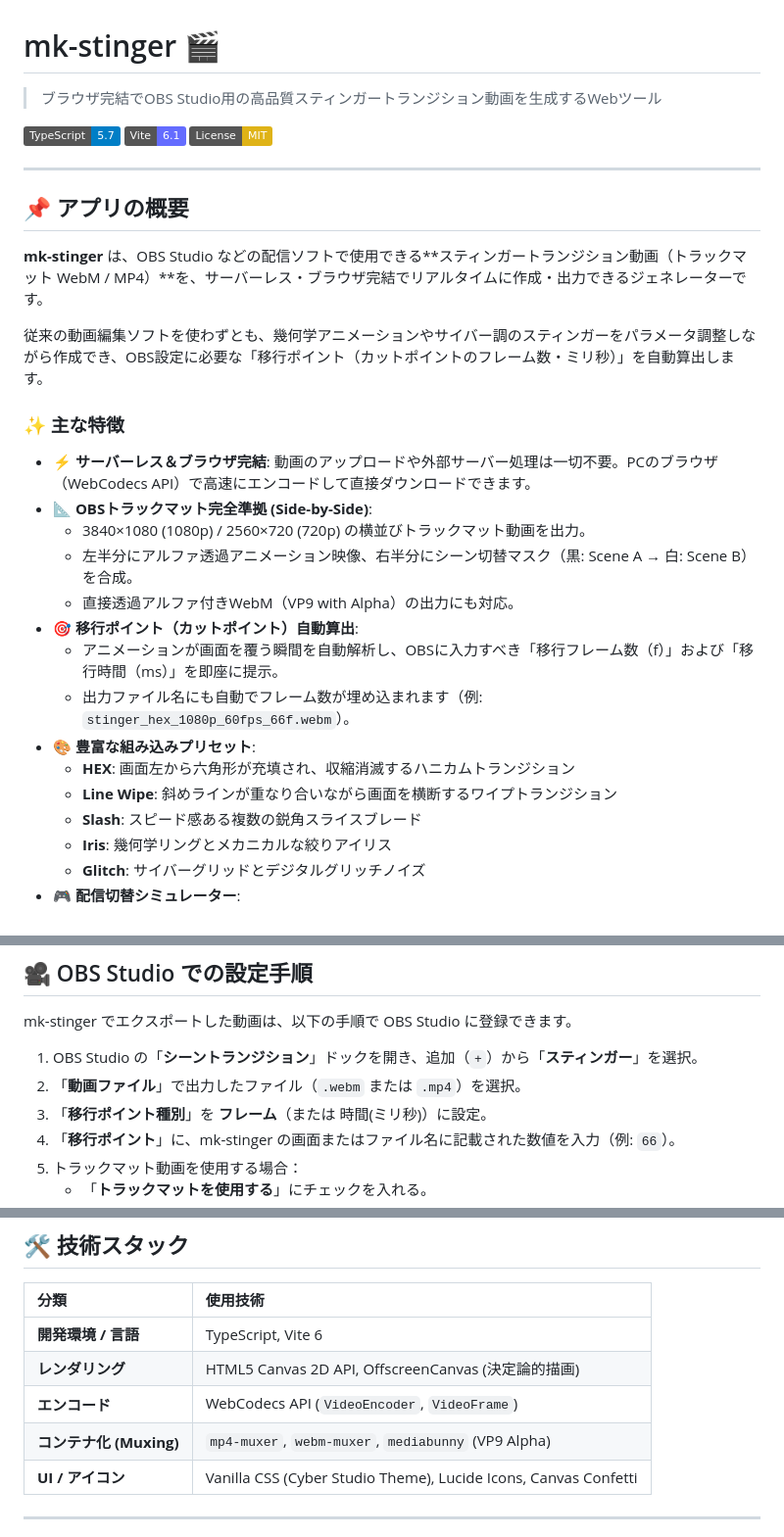
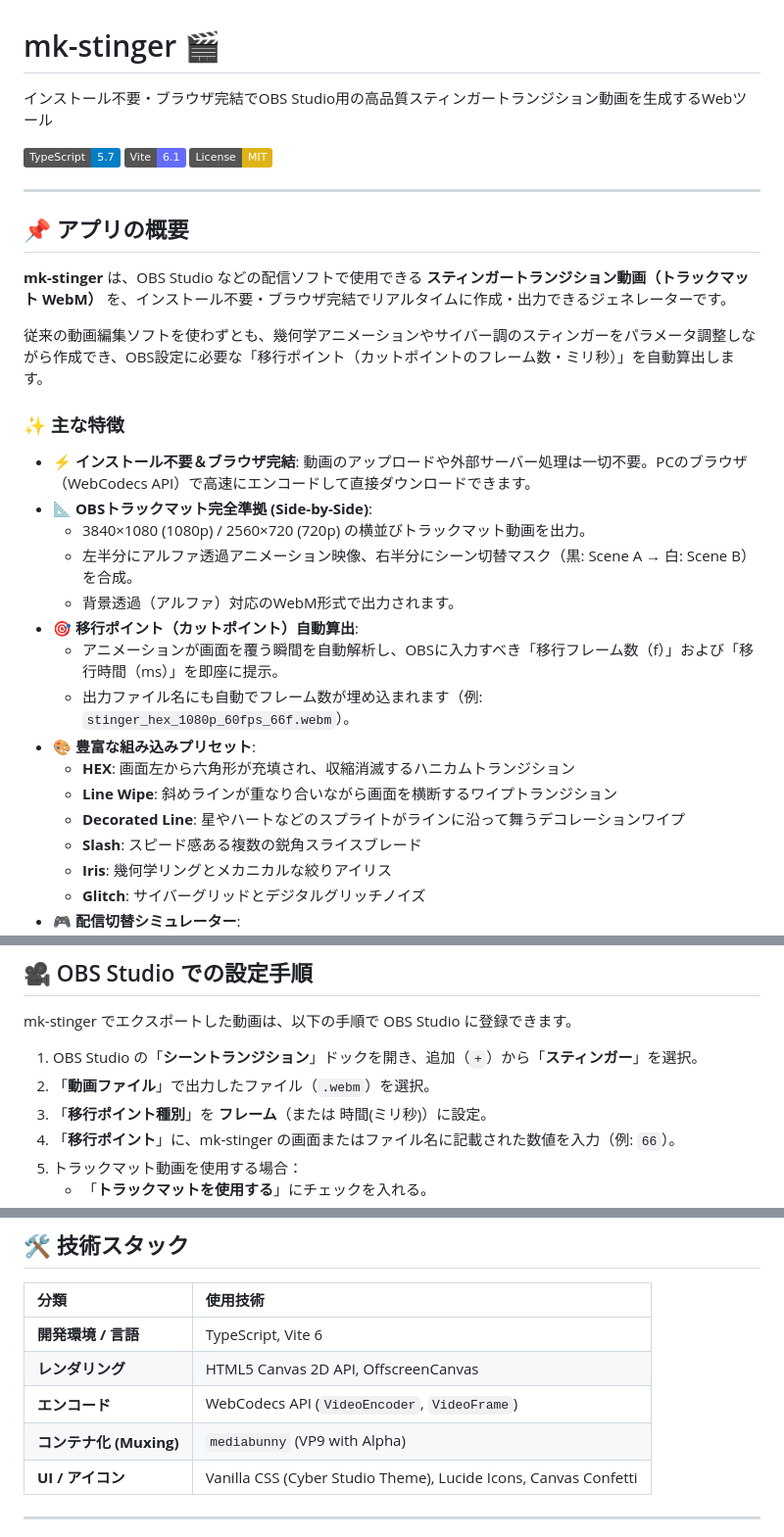
Before and after one commit to d11j/mk-stinger, a Markdown page: README.md, 3 parts joined by grey strips. Shown at 98% size. GitHub-like rendering; badges without logos.

Commit message:
docs: 実装に合わせてmp4関連の記載を削除、READMEを平易に。

```diff
--- a/README.md
+++ b/README.md
@@ -1,6 +1,6 @@
 # mk-stinger 🎬
 
-> ブラウザ完結でOBS Studio用の高品質スティンガートランジション動画を生成するWebツール
+インストール不要・ブラウザ完結でOBS Studio用の高品質スティンガートランジション動画を生成するWebツール
 
 [![TypeScript](https://img.shields.io/badge/TypeScript-5.7-blue.svg)](https://www.typescriptlang.org/)
 [![Vite](https://img.shields.io/badge/Vite-6.1-646CFF.svg)](https://vitejs.dev/)
@@ -10,23 +10,24 @@
 
 ## 📌 アプリの概要
 
-**mk-stinger** は、OBS Studio などの配信ソフトで使用できる**スティンガートランジション動画（トラックマット WebM / MP4）**を、サーバーレス・ブラウザ完結でリアルタイムに作成・出力できるジェネレーターです。
+**mk-stinger** は、OBS Studio などの配信ソフトで使用できる **スティンガートランジション動画（トラックマット WebM）** を、インストール不要・ブラウザ完結でリアルタイムに作成・出力できるジェネレーターです。
 
 従来の動画編集ソフトを使わずとも、幾何学アニメーションやサイバー調のスティンガーをパラメータ調整しながら作成でき、OBS設定に必要な「移行ポイント（カットポイントのフレーム数・ミリ秒）」を自動算出します。
 
 ### ✨ 主な特徴
 
-- ⚡ **サーバーレス＆ブラウザ完結**: 動画のアップロードや外部サーバー処理は一切不要。PCのブラウザ（WebCodecs API）で高速にエンコードして直接ダウンロードできます。
+- ⚡ **インストール不要＆ブラウザ完結**: 動画のアップロードや外部サーバー処理は一切不要。PCのブラウザ（WebCodecs API）で高速にエンコードして直接ダウンロードできます。
 - 📐 **OBSトラックマット完全準拠 (Side-by-Side)**:
   - 3840×1080 (1080p) / 2560×720 (720p) の横並びトラックマット動画を出力。
   - 左半分にアルファ透過アニメーション映像、右半分にシーン切替マスク（黒: Scene A → 白: Scene B）を合成。
-  - 直接透過アルファ付きWebM（VP9 with Alpha）の出力にも対応。
+  - 背景透過（アルファ）対応のWebM形式で出力されます。
 - 🎯 **移行ポイント（カットポイント）自動算出**:
   - アニメーションが画面を覆う瞬間を自動解析し、OBSに入力すべき「移行フレーム数（f）」および「移行時間（ms）」を即座に提示。
   - 出力ファイル名にも自動でフレーム数が埋め込まれます（例: `stinger_hex_1080p_60fps_66f.webm`）。
 - 🎨 **豊富な組み込みプリセット**:
   - **HEX**: 画面左から六角形が充填され、収縮消滅するハニカムトランジション
   - **Line Wipe**: 斜めラインが重なり合いながら画面を横断するワイプトランジション
+  - **Decorated Line**: 星やハートなどのスプライトがラインに沿って舞うデコレーションワイプ
   - **Slash**: スピード感ある複数の鋭角スライスブレード
   - **Iris**: 幾何学リングとメカニカルな絞りアイリス
   - **Glitch**: サイバーグリッドとデジタルグリッチノイズ
@@ -79,7 +80,7 @@
 mk-stinger でエクスポートした動画は、以下の手順で OBS Studio に登録できます。
 
 1. OBS Studio の「**シーントランジション**」ドックを開き、追加（`+`）から「**スティンガー**」を選択。
-2. 「**動画ファイル**」で出力したファイル（`.webm` または `.mp4`）を選択。
+2. 「**動画ファイル**」で出力したファイル（`.webm`）を選択。
 3. 「**移行ポイント種別**」を **フレーム**（または 時間(ミリ秒)）に設定。
 4. 「**移行ポイント**」に、mk-stinger の画面またはファイル名に記載された数値を入力（例: `66`）。
 5. トラックマット動画を使用する場合：
@@ -94,9 +95,9 @@ mk-stinger でエクスポートした動画は、以下の手順で OBS Studio
 | 分類 | 使用技術 |
 | :--- | :--- |
 | **開発環境 / 言語** | TypeScript, Vite 6 |
-| **レンダリング** | HTML5 Canvas 2D API, OffscreenCanvas (決定論的描画) |
+| **レンダリング** | HTML5 Canvas 2D API, OffscreenCanvas |
 | **エンコード** | WebCodecs API (`VideoEncoder`, `VideoFrame`) |
-| **コンテナ化 (Muxing)** | `mp4-muxer`, `webm-muxer`, `mediabunny` (VP9 Alpha) |
+| **コンテナ化 (Muxing)** | `mediabunny` (VP9 with Alpha) |
 | **UI / アイコン** | Vanilla CSS (Cyber Studio Theme), Lucide Icons, Canvas Confetti |
 
 ---
```
Also changed, not shown: AGENTS.md (+3 -3 lines), SPEC.md (+7 -8 lines).
